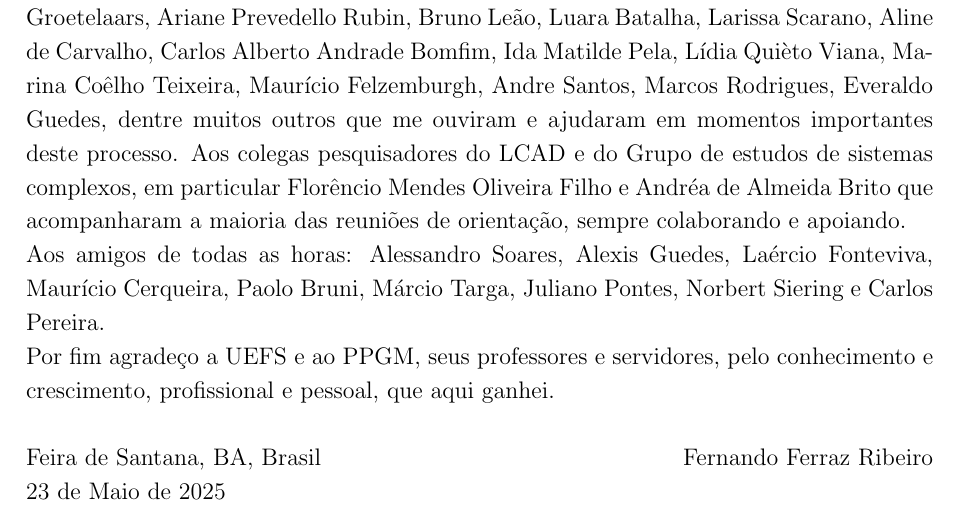
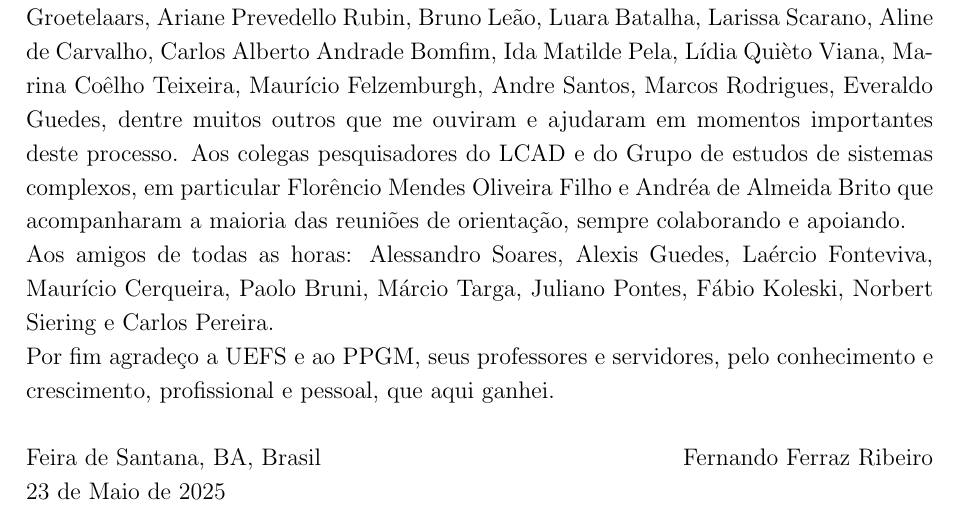
Before and after one commit to 255ribeiro/ppgm_latex_tese, a LaTeX thesis (tese_rev02/Tese_255Ribeiro.tex, which reads tese_rev02/Others/Agradecimentos.tex): part of page 6 of 55, cut so that both start at the same text. Compiled offline with pdfLaTeX.

Commit message:
agradecimentos

```diff
--- a/tese_rev02/Others/Agradecimentos.tex
+++ b/tese_rev02/Others/Agradecimentos.tex
@@ -17,7 +17,7 @@ Agradeço a minha mãe, Aidil Nunes Ferraz Ribeiro, por todo apoio que recebi e
 Muitos colegas de trabalho, ensino e pesquisa acompanharam de perto essa caminhada, no começo meio e fim: Basílio Fernandez, Robério do Nascimento Coelho, Natalie Johanna Groetelaars, Ariane Prevedello Rubin, Bruno Leão, Luara Batalha, Larissa Scarano, Aline de Carvalho, Carlos Alberto Andrade Bomfim, Ida Matilde Pela, Lídia Quièto Viana, Marina Coêlho Teixeira, Maurício Felzemburgh, Andre Santos, Marcos Rodrigues, Everaldo Guedes, dentre muitos outros que me ouviram e ajudaram em momentos importantes deste processo. Aos colegas pesquisadores do LCAD e do Grupo de estudos de sistemas complexos, em particular Florêncio Mendes Oliveira Filho e Andréa de Almeida Brito que acompanharam a maioria das reuniões de orientação, sempre colaborando e apoiando.
 \\
 %amigos
-Aos amigos de todas as horas: Alessandro Soares, Alexis Guedes, Laércio Fonteviva, Maurício Cerqueira, Paolo Bruni, Márcio Targa, Juliano Pontes, Norbert Siering e Carlos Pereira.
+Aos amigos de todas as horas: Alessandro Soares, Alexis Guedes, Laércio Fonteviva, Maurício Cerqueira, Paolo Bruni, Márcio Targa, Juliano Pontes, Fábio Koleski, Norbert Siering e Carlos Pereira.
 \\
 %ppgm
 Por fim agradeço a UEFS e ao PPGM, seus professores e servidores, pelo conhecimento e crescimento, profissional e pessoal, que aqui ganhei.
```
